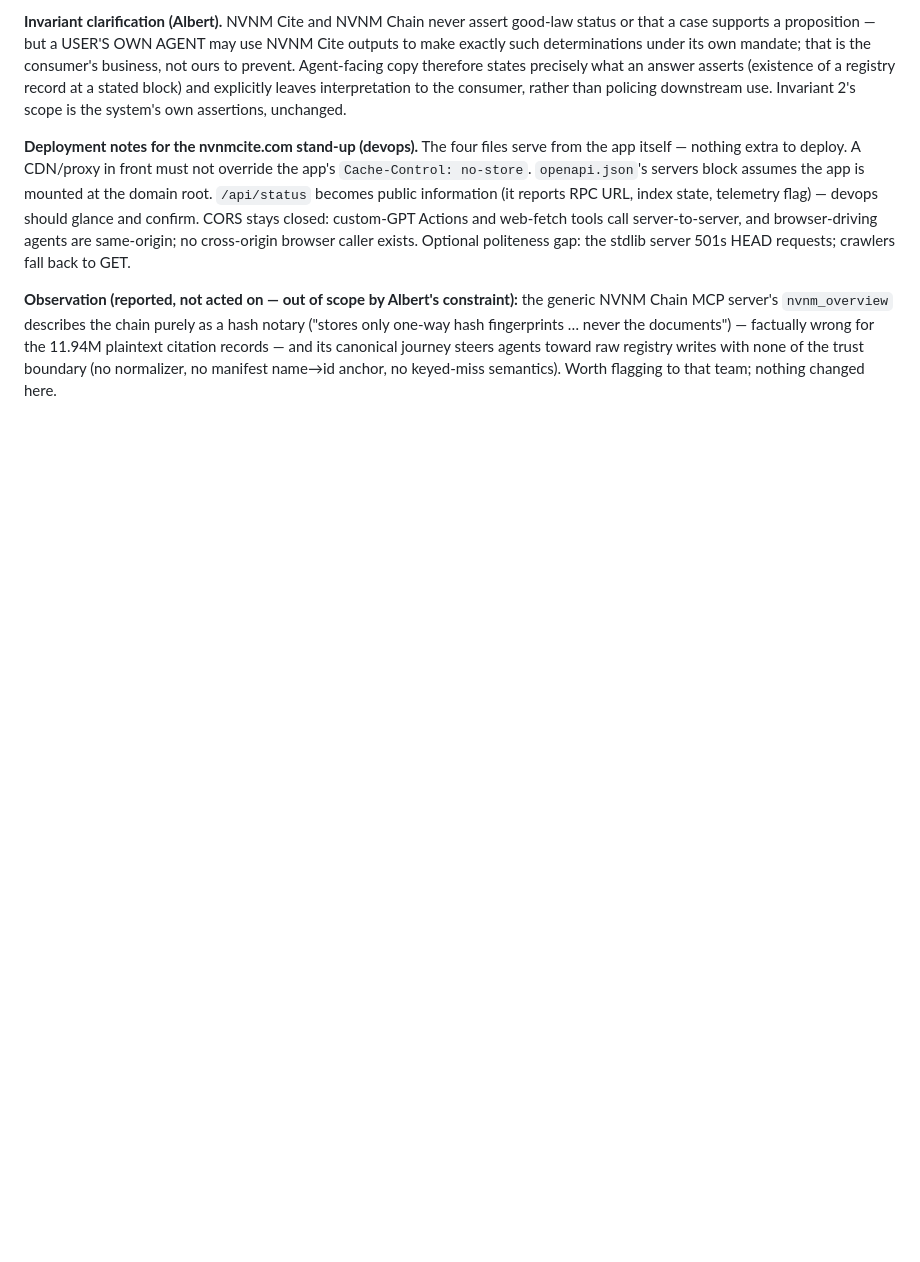
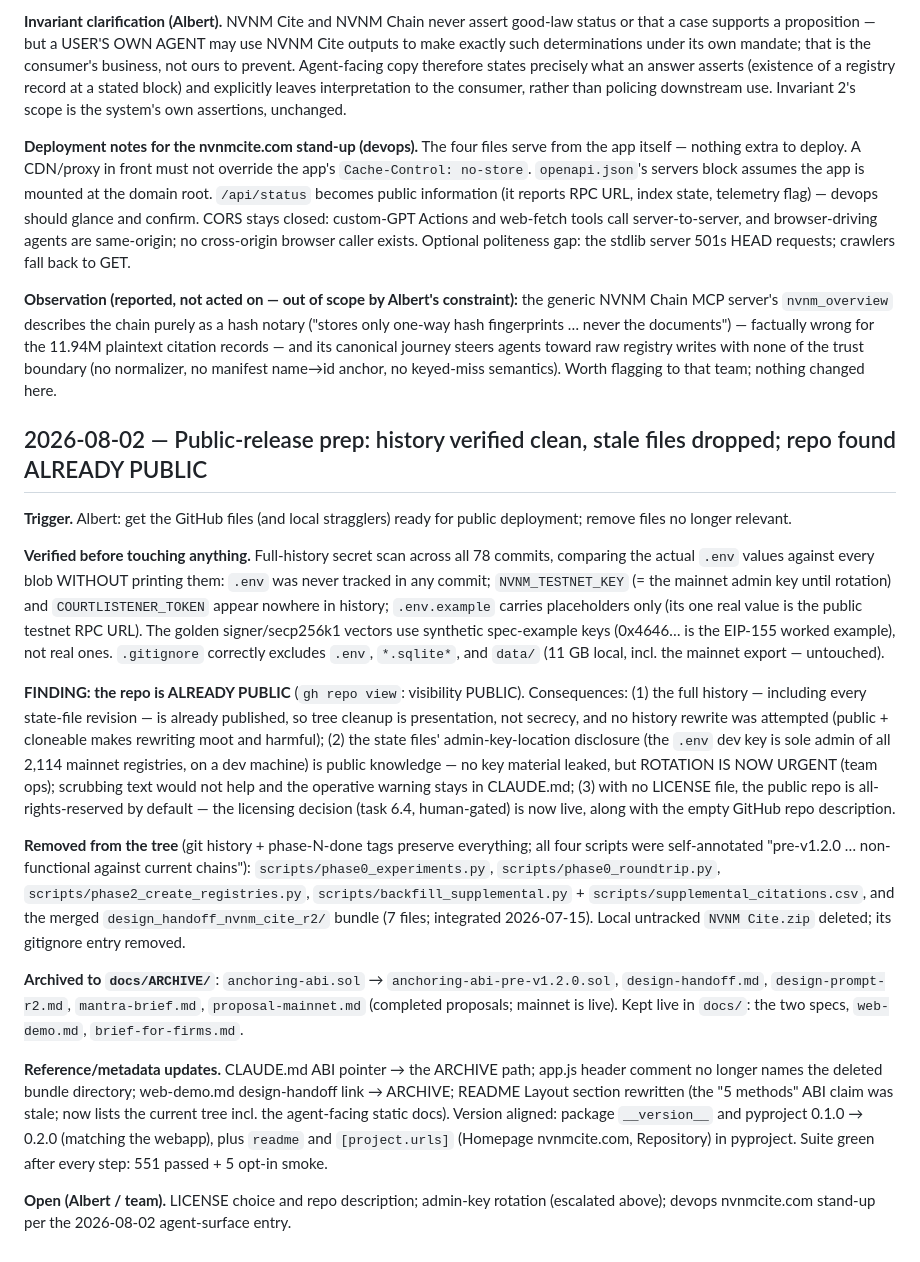
Before and after one commit to aberdellans/nvnm-cite, a Markdown page: DECISIONS.md, the part around the change. Rendered like a GitHub page; blank space fills up the shorter version.

Commit message:
session: public-release prep - full-history secret scan clean (78 commits; .env never tracked, no key material anywhere); pre-v1.2.0 scripts + r2 design bundle dropped, proposals/design docs/old ABI archived; README layout + 0.2.0 version alignment + pyproject metadata; FINDING: repo already public -> key rotation escalated to urgent, LICENSE decision now live

```diff
--- a/DECISIONS.md
+++ b/DECISIONS.md
@@ -356,3 +356,19 @@ The ONLY server change: `.json` and `.md` added to the static-type whitelist in
 **Deployment notes for the nvnmcite.com stand-up (devops).** The four files serve from the app itself — nothing extra to deploy. A CDN/proxy in front must not override the app's `Cache-Control: no-store`. `openapi.json`'s servers block assumes the app is mounted at the domain root. `/api/status` becomes public information (it reports RPC URL, index state, telemetry flag) — devops should glance and confirm. CORS stays closed: custom-GPT Actions and web-fetch tools call server-to-server, and browser-driving agents are same-origin; no cross-origin browser caller exists. Optional politeness gap: the stdlib server 501s HEAD requests; crawlers fall back to GET.
 
 **Observation (reported, not acted on — out of scope by Albert's constraint):** the generic NVNM Chain MCP server's `nvnm_overview` describes the chain purely as a hash notary ("stores only one-way hash fingerprints … never the documents") — factually wrong for the 11.94M plaintext citation records — and its canonical journey steers agents toward raw registry writes with none of the trust boundary (no normalizer, no manifest name→id anchor, no keyed-miss semantics). Worth flagging to that team; nothing changed here.
+
+## 2026-08-02 — Public-release prep: history verified clean, stale files dropped; repo found ALREADY PUBLIC
+
+**Trigger.** Albert: get the GitHub files (and local stragglers) ready for public deployment; remove files no longer relevant.
+
+**Verified before touching anything.** Full-history secret scan across all 78 commits, comparing the actual `.env` values against every blob WITHOUT printing them: `.env` was never tracked in any commit; `NVNM_TESTNET_KEY` (= the mainnet admin key until rotation) and `COURTLISTENER_TOKEN` appear nowhere in history; `.env.example` carries placeholders only (its one real value is the public testnet RPC URL). The golden signer/secp256k1 vectors use synthetic spec-example keys (0x4646… is the EIP-155 worked example), not real ones. `.gitignore` correctly excludes `.env`, `*.sqlite*`, and `data/` (11 GB local, incl. the mainnet export — untouched).
+
+**FINDING: the repo is ALREADY PUBLIC** (`gh repo view`: visibility PUBLIC). Consequences: (1) the full history — including every state-file revision — is already published, so tree cleanup is presentation, not secrecy, and no history rewrite was attempted (public + cloneable makes rewriting moot and harmful); (2) the state files' admin-key-location disclosure (the `.env` dev key is sole admin of all 2,114 mainnet registries, on a dev machine) is public knowledge — no key material leaked, but ROTATION IS NOW URGENT (team ops); scrubbing text would not help and the operative warning stays in CLAUDE.md; (3) with no LICENSE file, the public repo is all-rights-reserved by default — the licensing decision (task 6.4, human-gated) is now live, along with the empty GitHub repo description.
+
+**Removed from the tree** (git history + phase-N-done tags preserve everything; all four scripts were self-annotated "pre-v1.2.0 … non-functional against current chains"): `scripts/phase0_experiments.py`, `scripts/phase0_roundtrip.py`, `scripts/phase2_create_registries.py`, `scripts/backfill_supplemental.py` + `scripts/supplemental_citations.csv`, and the merged `design_handoff_nvnm_cite_r2/` bundle (7 files; integrated 2026-07-15). Local untracked `NVNM Cite.zip` deleted; its gitignore entry removed.
+
+**Archived to `docs/ARCHIVE/`**: `anchoring-abi.sol` → `anchoring-abi-pre-v1.2.0.sol`, `design-handoff.md`, `design-prompt-r2.md`, `mantra-brief.md`, `proposal-mainnet.md` (completed proposals; mainnet is live). Kept live in `docs/`: the two specs, `web-demo.md`, `brief-for-firms.md`.
+
+**Reference/metadata updates.** CLAUDE.md ABI pointer → the ARCHIVE path; app.js header comment no longer names the deleted bundle directory; web-demo.md design-handoff link → ARCHIVE; README Layout section rewritten (the "5 methods" ABI claim was stale; now lists the current tree incl. the agent-facing static docs). Version aligned: package `__version__` and pyproject 0.1.0 → 0.2.0 (matching the webapp), plus `readme` and `[project.urls]` (Homepage nvnmcite.com, Repository) in pyproject. Suite green after every step: 551 passed + 5 opt-in smoke.
+
+**Open (Albert / team).** LICENSE choice and repo description; admin-key rotation (escalated above); devops nvnmcite.com stand-up per the 2026-08-02 agent-surface entry.
```
Also changed, not shown: IMPLEMENTATION_PLAN.md (+2 -2 lines).
